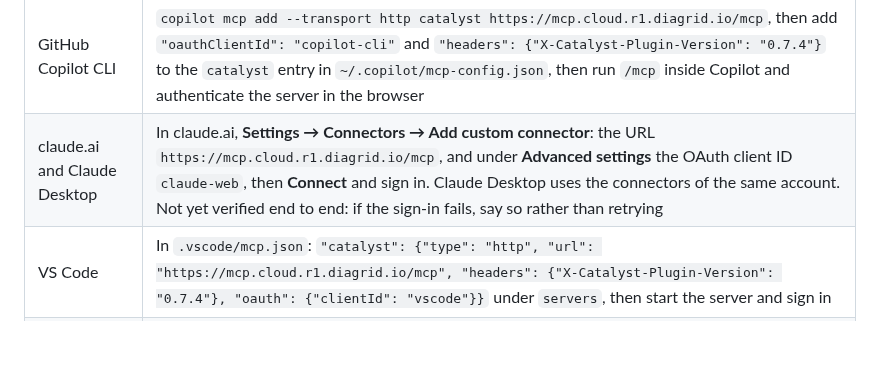
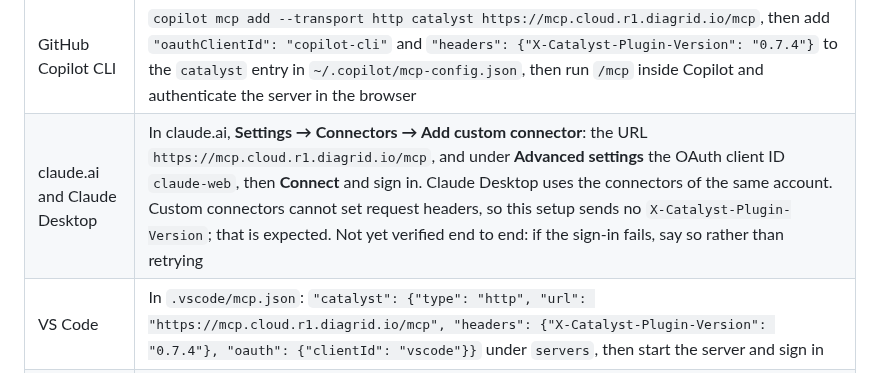
Before and after one commit to diagridio/catalyst-ai, a Markdown page: skills/catalyst-setup/SKILL.md, the part around the change. Drawn GitHub-style; blank space fills up the shorter version.

```diff
--- a/skills/catalyst-setup/SKILL.md
+++ b/skills/catalyst-setup/SKILL.md
@@ -39,7 +39,7 @@ client set up from these instructions from one added by hand.
 | Claude Code | Installing this plugin registers the server, listed as `plugin:catalyst-ai:catalyst`. Open `/mcp`, pick that server and complete the browser sign-in |
 | Codex | `codex mcp add catalyst --url https://mcp.cloud.r1.diagrid.io/mcp --oauth-client-id codex`, then add the header table shown under this table to `~/.codex/config.toml` (`codex mcp add` has no header flag), then `codex mcp login catalyst` |
 | GitHub Copilot CLI | `copilot mcp add --transport http catalyst https://mcp.cloud.r1.diagrid.io/mcp`, then add `"oauthClientId": "copilot-cli"` and `"headers": {"X-Catalyst-Plugin-Version": "0.7.4"}` to the `catalyst` entry in `~/.copilot/mcp-config.json`, then run `/mcp` inside Copilot and authenticate the server in the browser |
-| claude.ai and Claude Desktop | In claude.ai, **Settings → Connectors → Add custom connector**: the URL `https://mcp.cloud.r1.diagrid.io/mcp`, and under **Advanced settings** the OAuth client ID `claude-web`, then **Connect** and sign in. Claude Desktop uses the connectors of the same account. Not yet verified end to end: if the sign-in fails, say so rather than retrying |
+| claude.ai and Claude Desktop | In claude.ai, **Settings → Connectors → Add custom connector**: the URL `https://mcp.cloud.r1.diagrid.io/mcp`, and under **Advanced settings** the OAuth client ID `claude-web`, then **Connect** and sign in. Claude Desktop uses the connectors of the same account. Custom connectors cannot set request headers, so this setup sends no `X-Catalyst-Plugin-Version`; that is expected. Not yet verified end to end: if the sign-in fails, say so rather than retrying |
 | VS Code | In `.vscode/mcp.json`: `"catalyst": {"type": "http", "url": "https://mcp.cloud.r1.diagrid.io/mcp", "headers": {"X-Catalyst-Plugin-Version": "0.7.4"}, "oauth": {"clientId": "vscode"}}` under `servers`, then start the server and sign in |
 | Anything else | Add the URL as a remote (streamable HTTP) MCP server in that client's own MCP setup, then use the client's MCP sign-in |
 
```
Also changed, not shown: README.md (+6 -0 lines).
